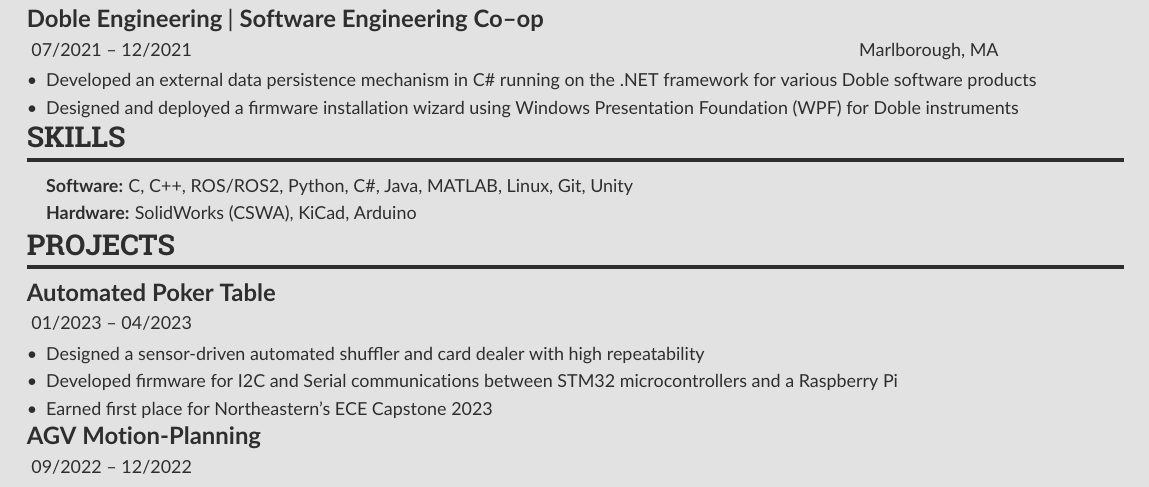
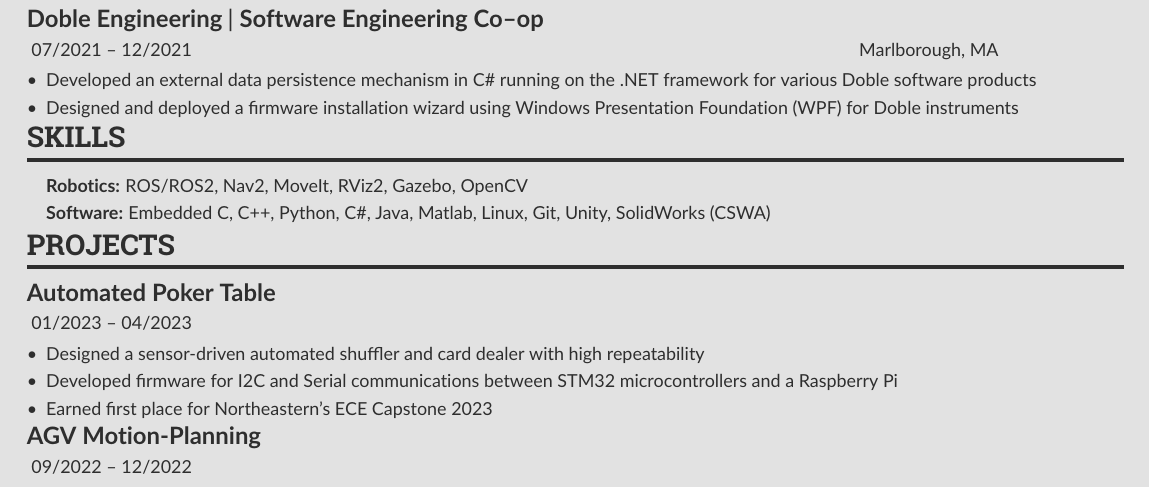
Before and after one commit to Sharwin24/Resume, a LaTeX CV (main.tex): part of the page, cut so that both start at the same text. Compiled offline with pdfLaTeX.

Commit message:
Skills in two sections

```diff
--- a/main.tex
+++ b/main.tex
@@ -160,8 +160,8 @@
     \vspace{-1.55em}
     \cvsection{Skills}
     \begin{itemize}
-        \item[] \textbf{Software:} C, C++, ROS/ROS2, Python, C\#, Java, MATLAB, Linux, Git, Unity
-        \item[] \textbf{Hardware:} SolidWorks (CSWA), KiCad, Arduino
+        \item[] \textbf{Robotics:} ROS/ROS2, Nav2, MoveIt, RViz2, Gazebo, OpenCV
+        \item[] \textbf{Software:} Embedded C, C++, Python, C\#, Java, Matlab, Linux, Git, Unity, SolidWorks (CSWA)
     \end{itemize}
     % \cvtag{Embedded C}
     % \cvtag{ROS/ROS2}
```
Also changed, not shown: main.pdf.
